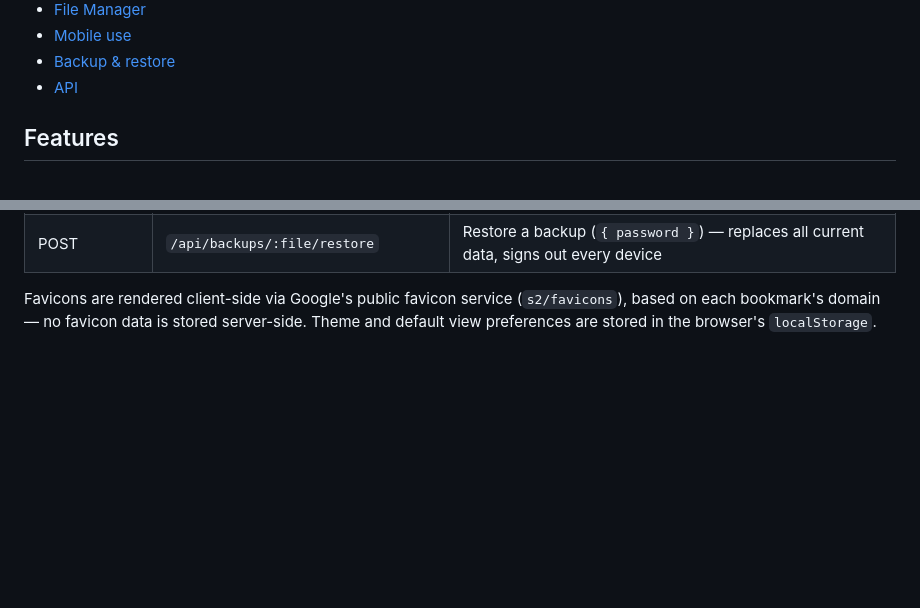
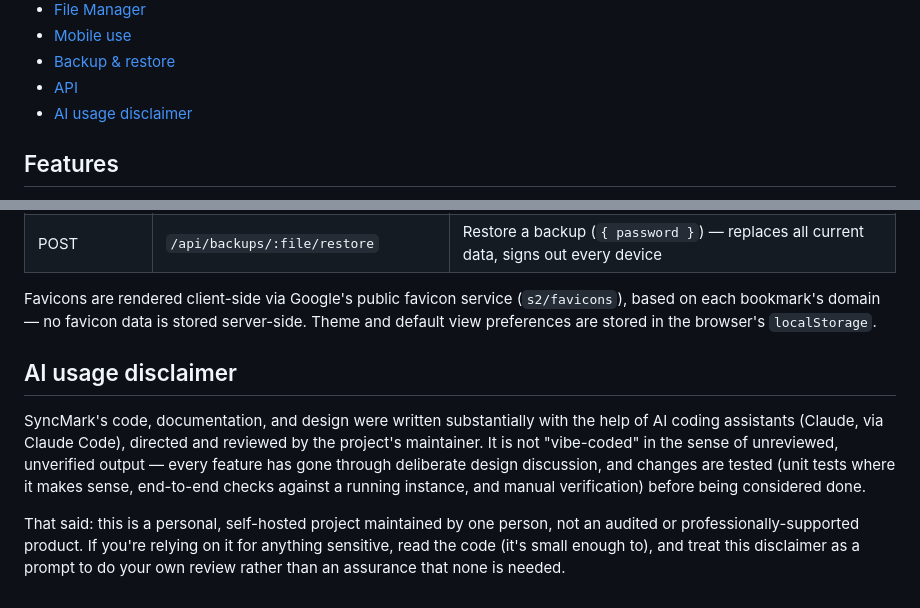
Before and after one commit to niruxx/SyncMark, a Markdown page: README.md, 2 parts joined by grey strips. Rendered like a GitHub page; blank space fills up the shorter version.

Commit message:
Add AI usage disclaimer to README
Document that SyncMark was developed with AI assistance while emphasizing human review, testing, and caution for sensitive deployments. This clarifies the project's development process and sets expectations around trust and maintenance.

```diff
--- a/README.md
+++ b/README.md
@@ -22,6 +22,7 @@ A self-hosted bookmark manager. Import bookmark exports from your browser (HTML
 - [Mobile use](#mobile-use)
 - [Backup & restore](#backup--restore)
 - [API](#api)
+- [AI usage disclaimer](#ai-usage-disclaimer)
 
 ## Features
 
@@ -541,3 +542,9 @@ All `/api/*` routes below except the `/api/auth/*` ones require a valid session
 | POST   | `/api/backups/:file/restore` | Restore a backup (`{ password }`) — replaces all current data, signs out every device |
 
 Favicons are rendered client-side via Google's public favicon service (`s2/favicons`), based on each bookmark's domain — no favicon data is stored server-side. Theme and default view preferences are stored in the browser's `localStorage`.
+
+## AI usage disclaimer
+
+SyncMark's code, documentation, and design were written substantially with the help of AI coding assistants (Claude, via Claude Code), directed and reviewed by the project's maintainer. It is not "vibe-coded" in the sense of unreviewed, unverified output — every feature has gone through deliberate design discussion, and changes are tested (unit tests where it makes sense, end-to-end checks against a running instance, and manual verification) before being considered done.
+
+That said: this is a personal, self-hosted project maintained by one person, not an audited or professionally-supported product. If you're relying on it for anything sensitive, read the code (it's small enough to), and treat this disclaimer as a prompt to do your own review rather than an assurance that none is needed.
```
